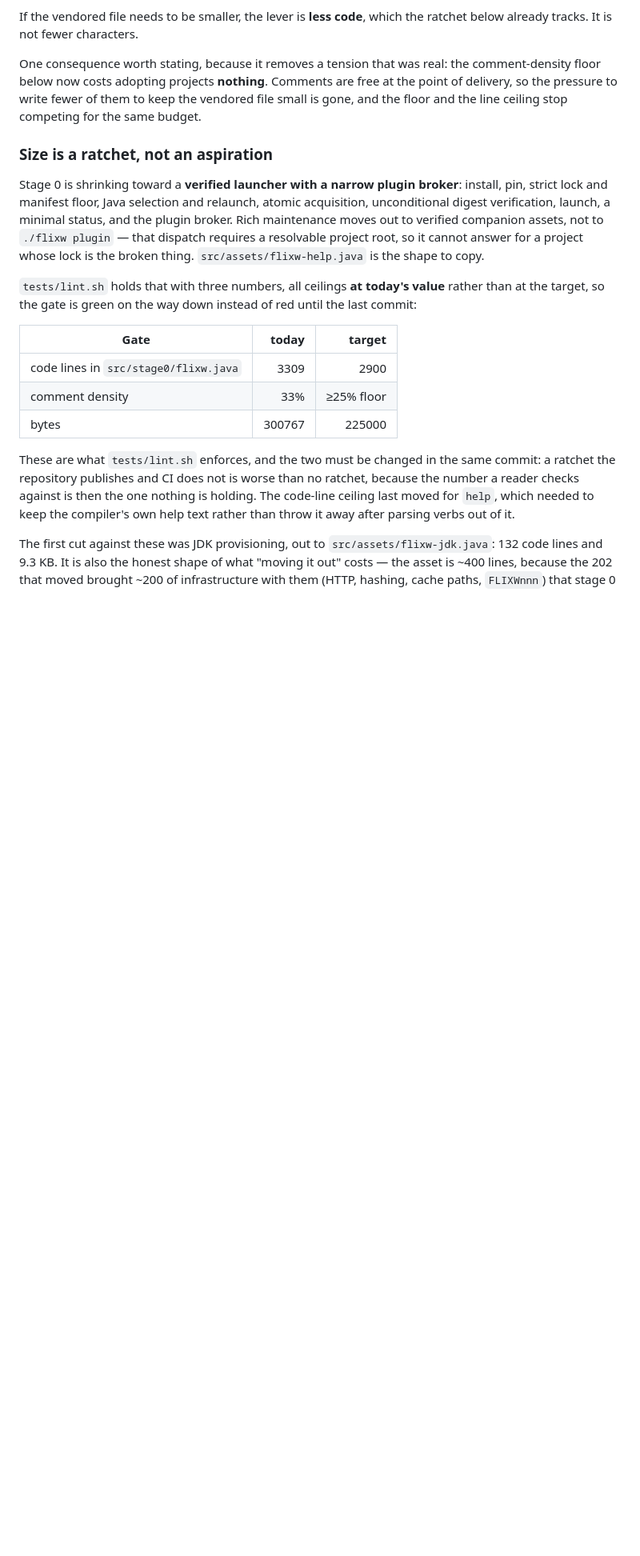
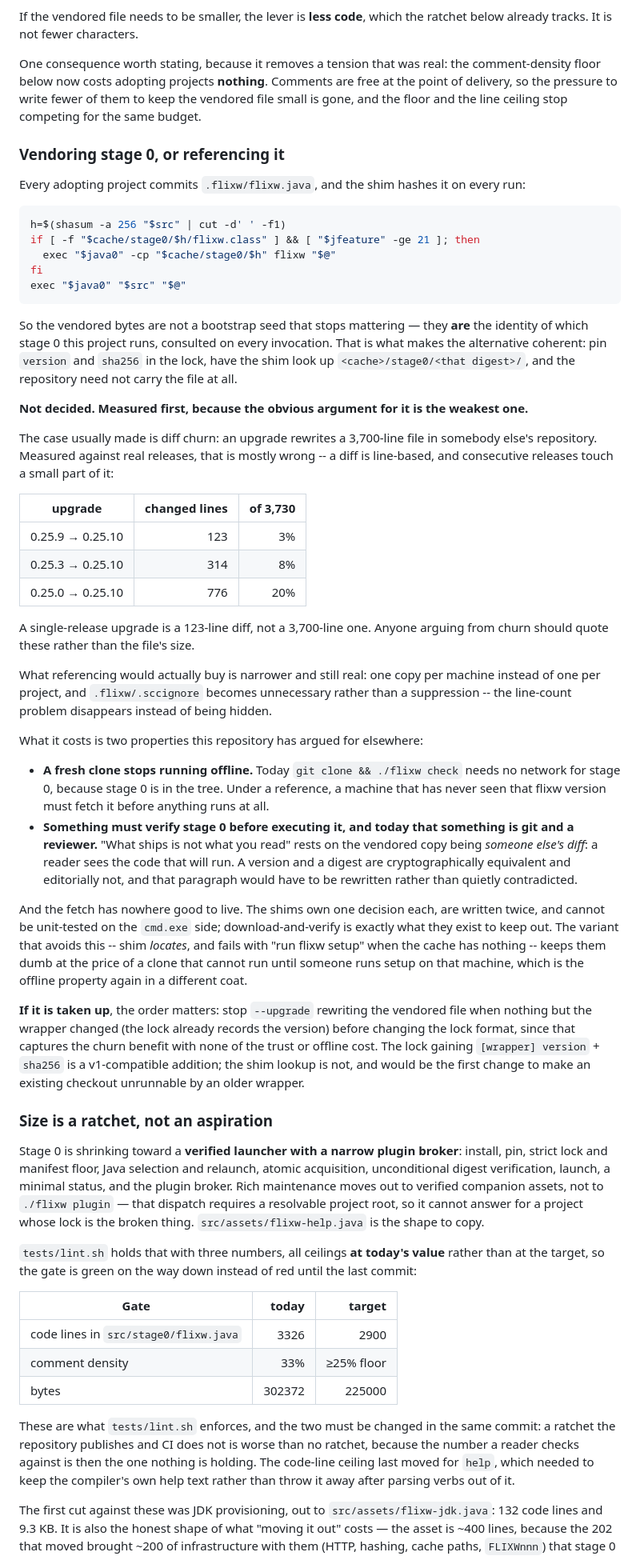
Before and after one commit to wstein/flixw, a Markdown page: AGENTS.md, the part around the change. Shown at 80% size. GitHub-like rendering; blank space fills up the shorter version.

Commit message:
docs: record the vendor-versus-reference question, and measure it first
Whether every project should keep committing .flixw/flixw.java, or pin a
version and digest in the lock and take stage 0 from the cache.

Written down rather than decided, because the argument usually made for it is
the weakest one. Diff churn is the stated motivation, and measured against
real releases a single-release upgrade changes 123 lines of 3,730 -- 3% --
not the whole file. 0.25.0 to 0.25.10, ten releases, is 20%. Anyone arguing
from churn should quote those.

What referencing would really buy is one copy per machine and the removal of
.flixw/.sccignore rather than its suppression. What it costs is a clone that
no longer runs offline, and the property "What ships is not what you read"
rests on: the vendored copy is someone else's diff, and a reviewer sees the
code that will run. A version and a digest are cryptographically equivalent
and editorially not.

Also records the order if it is ever taken up -- stop --upgrade rewriting the
vendored file first, which captures the churn benefit with none of the trust
or offline cost -- and that the shim lookup, unlike the lock keys, would be
the first change to make an existing checkout unrunnable by an older wrapper.

Co-Authored-By: Claude Opus 5 (1M context) <noreply@anthropic.com>

````diff
--- a/AGENTS.md
+++ b/AGENTS.md
@@ -554,6 +554,65 @@ comment-density floor below now costs adopting projects **nothing**. Comments ar
 the point of delivery, so the pressure to write fewer of them to keep the vendored file
 small is gone, and the floor and the line ceiling stop competing for the same budget.
 
+### Vendoring stage 0, or referencing it
+
+Every adopting project commits `.flixw/flixw.java`, and the shim hashes it on every run:
+
+```sh
+h=$(shasum -a 256 "$src" | cut -d' ' -f1)
+if [ -f "$cache/stage0/$h/flixw.class" ] && [ "$jfeature" -ge 21 ]; then
+  exec "$java0" -cp "$cache/stage0/$h" flixw "$@"
+fi
+exec "$java0" "$src" "$@"
+```
+
+So the vendored bytes are not a bootstrap seed that stops mattering — they **are** the identity
+of which stage 0 this project runs, consulted on every invocation. That is what makes the
+alternative coherent: pin `version` and `sha256` in the lock, have the shim look up
+`<cache>/stage0/<that digest>/`, and the repository need not carry the file at all.
+
+**Not decided. Measured first, because the obvious argument for it is the weakest one.**
+
+The case usually made is diff churn: an upgrade rewrites a 3,700-line file in somebody else's
+repository. Measured against real releases, that is mostly wrong -- a diff is line-based, and
+consecutive releases touch a small part of it:
+
+| upgrade | changed lines | of 3,730 |
+|---|---:|---:|
+| 0.25.9 → 0.25.10 | 123 | 3% |
+| 0.25.3 → 0.25.10 | 314 | 8% |
+| 0.25.0 → 0.25.10 | 776 | 20% |
+
+A single-release upgrade is a 123-line diff, not a 3,700-line one. Anyone arguing from churn
+should quote these rather than the file's size.
+
+What referencing would actually buy is narrower and still real: one copy per machine instead of
+one per project, and `.flixw/.sccignore` becomes unnecessary rather than a suppression -- the
+line-count problem disappears instead of being hidden.
+
+What it costs is two properties this repository has argued for elsewhere:
+
+- **A fresh clone stops running offline.** Today `git clone && ./flixw check` needs no network
+  for stage 0, because stage 0 is in the tree. Under a reference, a machine that has never seen
+  that flixw version must fetch it before anything runs at all.
+- **Something must verify stage 0 before executing it, and today that something is git and a
+  reviewer.** "What ships is not what you read" rests on the vendored copy being *someone
+  else's diff*: a reader sees the code that will run. A version and a digest are
+  cryptographically equivalent and editorially not, and that paragraph would have to be
+  rewritten rather than quietly contradicted.
+
+And the fetch has nowhere good to live. The shims own one decision each, are written twice, and
+cannot be unit-tested on the `cmd.exe` side; download-and-verify is exactly what they exist to
+keep out. The variant that avoids this -- shim *locates*, and fails with "run flixw setup" when
+the cache has nothing -- keeps them dumb at the price of a clone that cannot run until someone
+runs setup on that machine, which is the offline property again in a different coat.
+
+**If it is taken up**, the order matters: stop `--upgrade` rewriting the vendored file when
+nothing but the wrapper changed (the lock already records the version) before changing the lock
+format, since that captures the churn benefit with none of the trust or offline cost. The lock
+gaining `[wrapper] version` + `sha256` is a v1-compatible addition; the shim lookup is not, and
+would be the first change to make an existing checkout unrunnable by an older wrapper.
+
 ### Size is a ratchet, not an aspiration
 
 Stage 0 is shrinking toward a **verified launcher with a narrow plugin broker**: install,
@@ -569,9 +628,9 @@ commit:
 
 | Gate | today | target |
 |---|---:|---:|
-| code lines in `src/stage0/flixw.java` | 3309 | 2900 |
+| code lines in `src/stage0/flixw.java` | 3326 | 2900 |
 | comment density | 33% | ≥25% floor |
-| bytes | 300767 | 225000 |
+| bytes | 302372 | 225000 |
 
 These are what `tests/lint.sh` enforces, and the two must be changed in the same commit:
 a ratchet the repository publishes and CI does not is worse than no ratchet, because the
````
